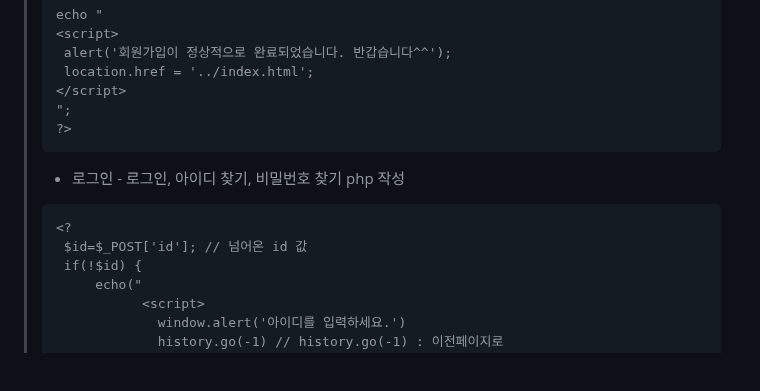
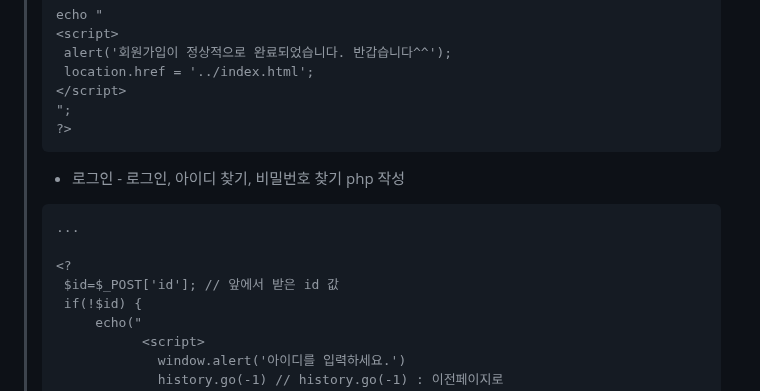
Before and after one commit to Hwangminsun/Tapered_coffee, a Markdown page: README.md, the part around one of its changes. Rendered like a GitHub page; blank space fills up the shorter version.

````diff
--- a/README.md
+++ b/README.md
@@ -178,8 +178,10 @@
 > ```
   > - 로그인 - 로그인, 아이디 찾기, 비밀번호 찾기 php 작성
 >```
+>...
+>
 ><?
->  $id=$_POST['id']; // 넘어온 id 값
+>  $id=$_POST['id']; // 앞에서 받은 id 값
 >  if(!$id) {
 >      echo("
 >            <script>
````
Also changed, not shown: other parts of README.md (+1 -0 lines).
